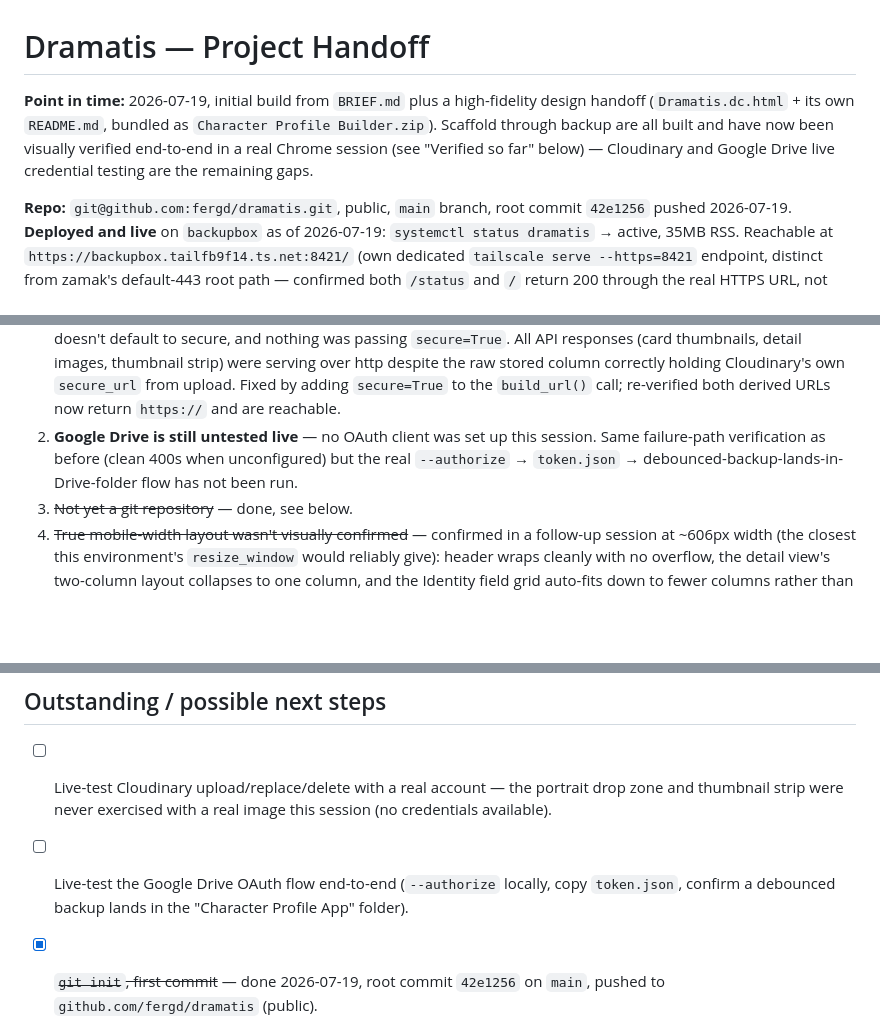
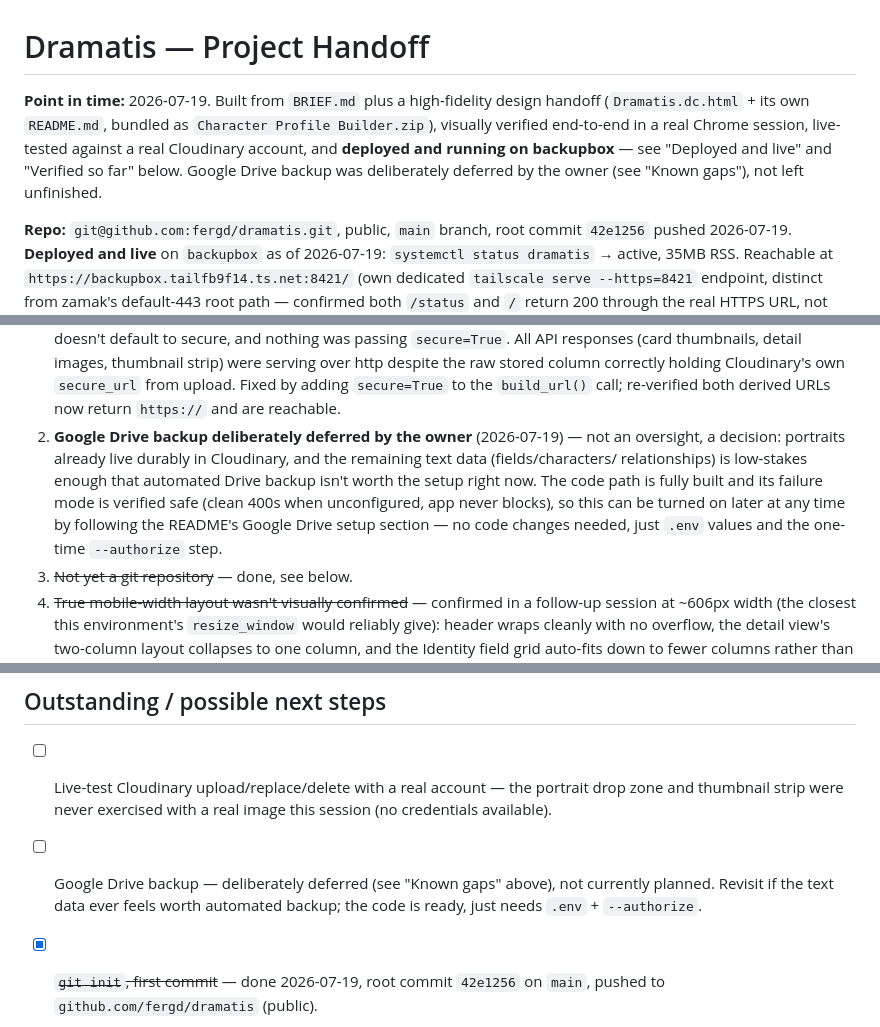
Before and after one commit to fergd/dramatis, a Markdown page: HANDOFF.md, 3 parts joined by grey strips. GitHub-like rendering; blank space fills up the shorter version.

Commit message:
Document Google Drive backup as deliberately deferred, not a gap

```diff
--- a/HANDOFF.md
+++ b/HANDOFF.md
@@ -1,11 +1,12 @@
 # Dramatis — Project Handoff
 
-**Point in time:** 2026-07-19, initial build from `BRIEF.md` plus a
-high-fidelity design handoff (`Dramatis.dc.html` + its own `README.md`,
-bundled as `Character Profile Builder.zip`). Scaffold through backup are
-all built and have now been visually verified end-to-end in a real
-Chrome session (see "Verified so far" below) — Cloudinary and Google
-Drive live credential testing are the remaining gaps.
+**Point in time:** 2026-07-19. Built from `BRIEF.md` plus a high-fidelity
+design handoff (`Dramatis.dc.html` + its own `README.md`, bundled as
+`Character Profile Builder.zip`), visually verified end-to-end in a real
+Chrome session, live-tested against a real Cloudinary account, and
+**deployed and running on backupbox** — see "Deployed and live" and
+"Verified so far" below. Google Drive backup was deliberately deferred by
+the owner (see "Known gaps"), not left unfinished.
 
 **Repo:** `git@github.com:fergd/dramatis.git`, public, `main` branch,
 root commit `42e1256` pushed 2026-07-19.
@@ -247,10 +248,15 @@ syntax-checked but not re-clicked-through afterward.
    Cloudinary's own `secure_url` from upload. Fixed by adding
    `secure=True` to the `build_url()` call; re-verified both derived URLs
    now return `https://` and are reachable.
-2. **Google Drive is still untested live** — no OAuth client was set up
-   this session. Same failure-path verification as before (clean 400s
-   when unconfigured) but the real `--authorize` → `token.json` →
-   debounced-backup-lands-in-Drive-folder flow has not been run.
+2. **Google Drive backup deliberately deferred by the owner** (2026-07-19)
+   — not an oversight, a decision: portraits already live durably in
+   Cloudinary, and the remaining text data (fields/characters/
+   relationships) is low-stakes enough that automated Drive backup isn't
+   worth the setup right now. The code path is fully built and its
+   failure mode is verified safe (clean 400s when unconfigured, app never
+   blocks), so this can be turned on later at any time by following the
+   README's Google Drive setup section — no code changes needed, just
+   `.env` values and the one-time `--authorize` step.
 3. ~~Not yet a git repository~~ — done, see below.
 3. ~~True mobile-width layout wasn't visually confirmed~~ — confirmed in
    a follow-up session at ~606px width (the closest this environment's
@@ -268,9 +274,10 @@ syntax-checked but not re-clicked-through afterward.
 - [ ] Live-test Cloudinary upload/replace/delete with a real account —
       the portrait drop zone and thumbnail strip were never exercised
       with a real image this session (no credentials available).
-- [ ] Live-test the Google Drive OAuth flow end-to-end (`--authorize`
-      locally, copy `token.json`, confirm a debounced backup lands in the
-      "Character Profile App" folder).
+- [ ] Google Drive backup — deliberately deferred (see "Known gaps"
+      above), not currently planned. Revisit if the text data ever feels
+      worth automated backup; the code is ready, just needs `.env` +
+      `--authorize`.
 - [x] ~~`git init`, first commit~~ — done 2026-07-19, root commit
       `42e1256` on `main`, pushed to `github.com/fergd/dramatis` (public).
 - [x] ~~Deploy to backupbox~~ — done 2026-07-19, see "Deployed and live"
```
